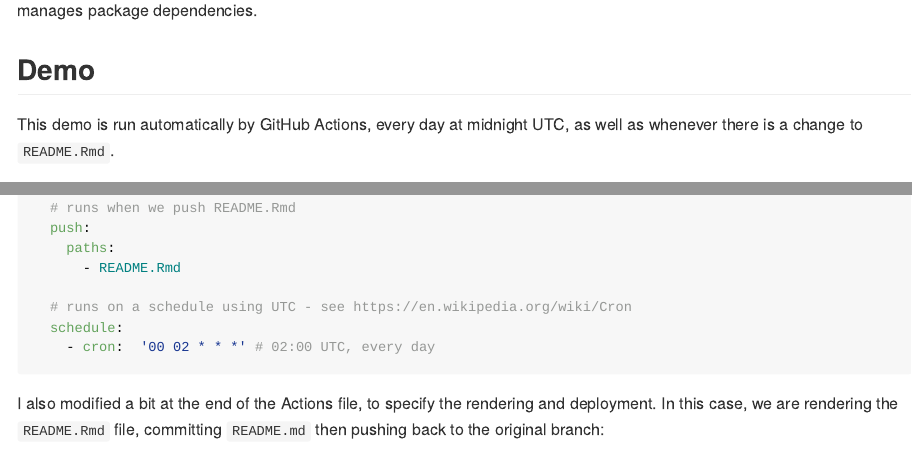
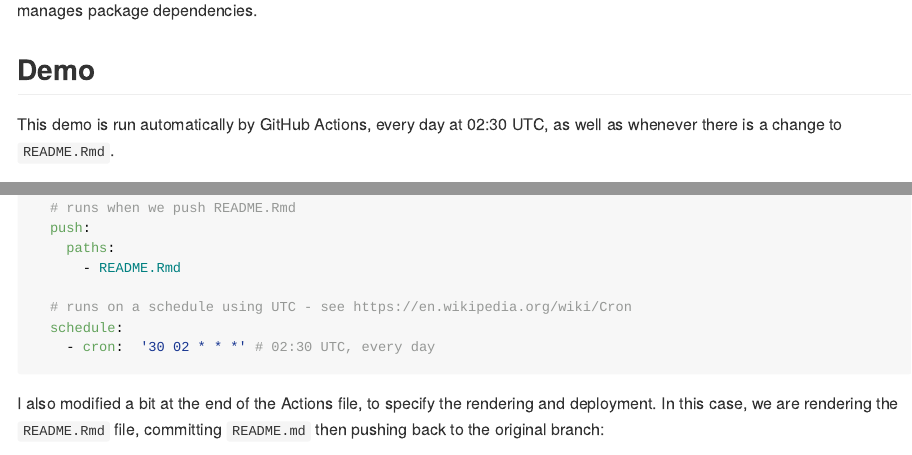
Before and after one commit to ijlyttle/projthis-demo, an R Markdown document (README.Rmd): the page in a window 1100 px wide, from 180 px down, and a second part further down, joined at a grey line. The pictures show the output file README.md that the author committed with the source, drawn offline in the style of GitHub.

Commit message:
update time in prose

````diff
--- a/README.Rmd
+++ b/README.Rmd
@@ -13,7 +13,7 @@ The goal of this project is to show how you can use the [projthis]() package, al
 
 ## Demo
 
-This demo is run automatically by GitHub Actions, every day at midnight UTC, as well as whenever there is a change to `README.Rmd`.
+This demo is run automatically by GitHub Actions, every day at 02:30 UTC, as well as whenever there is a change to `README.Rmd`.
 
 For this demo, we will select a letter at random, then get a data frame of the top ten most-downloaded packages (from the day's top 100) that contain this letter in its name.
 
@@ -94,7 +94,7 @@ on:
 
   # runs on a schedule using UTC - see https://en.wikipedia.org/wiki/Cron
   schedule:
-    - cron:  '00 02 * * *' # 02:00 UTC, every day
+    - cron:  '30 02 * * *' # 02:30 UTC, every day
 ```
 
 I also modified a bit at the end of the Actions file, to specify the rendering and deployment. In this case, we are rendering the `README.Rmd` file, committing `README.md` then pushing back to the original branch:
````
Also changed, not shown: README.md, README.Rmd (2 more changed lines).
